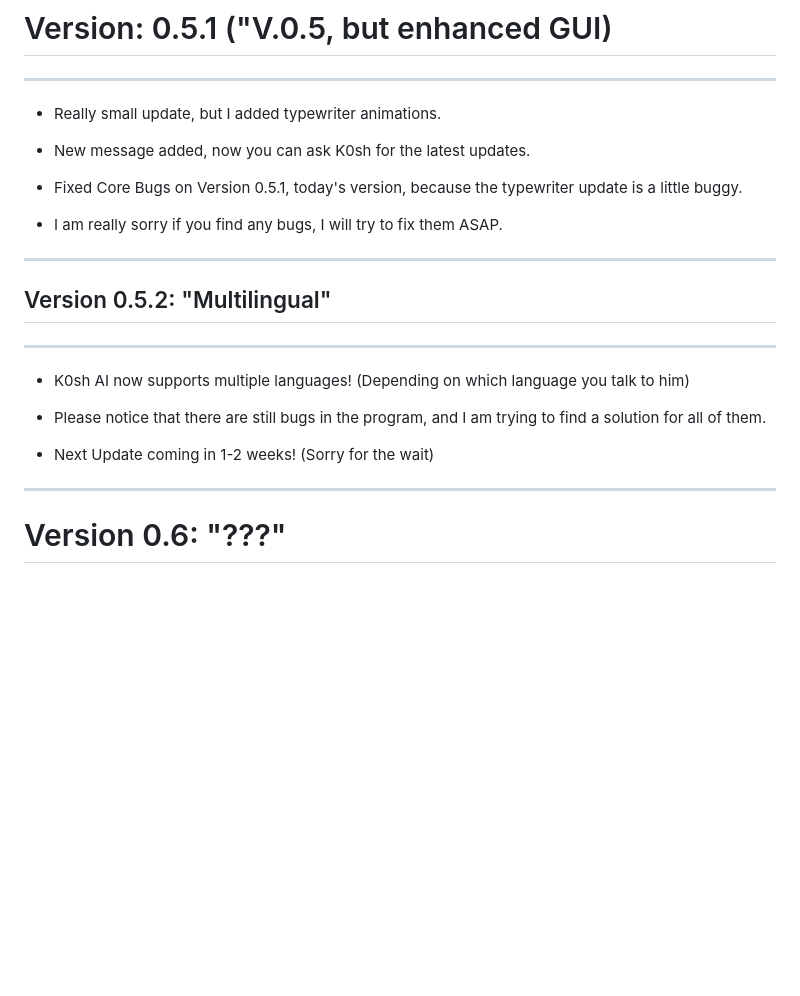
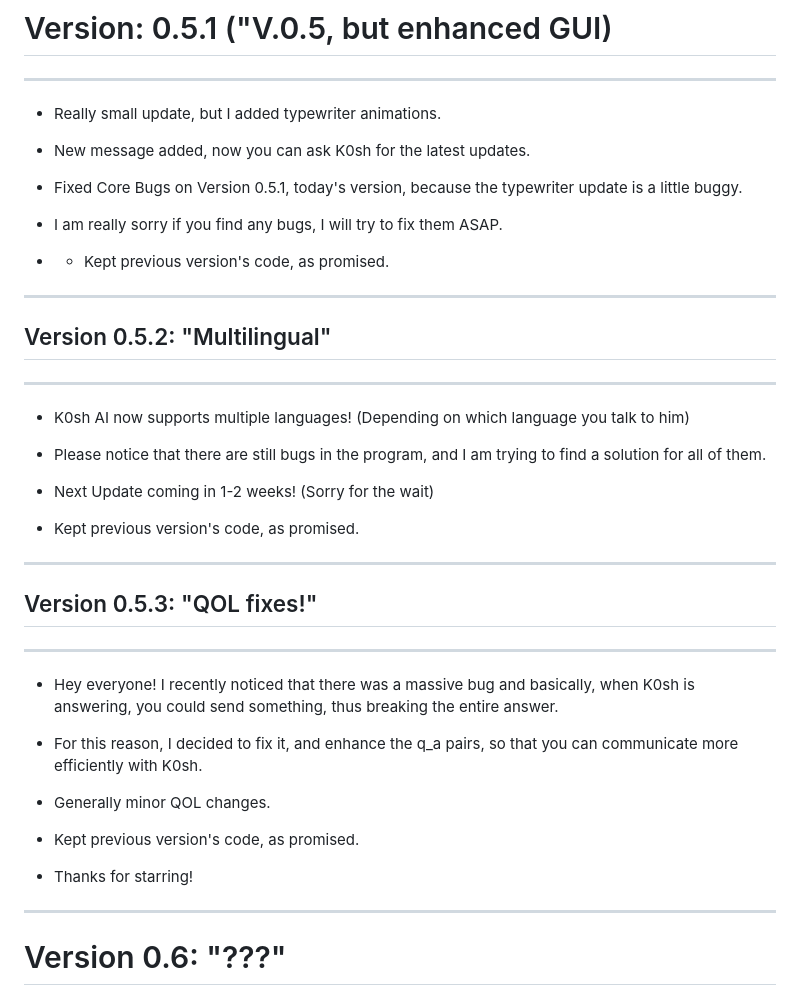
Before and after one commit to AlexKotsovolis/AI-Gaming-Machine-K0sh-AI-, a Markdown page: README.md, the part around the change. Drawn GitHub-style; blank space fills up the shorter version.

```diff
--- a/README.md
+++ b/README.md
@@ -165,6 +165,8 @@ The update log is basically a file here in github, where I will be updating the
 
   - I am really sorry if you find any bugs, I will try to fix them ASAP.
 
+  - - Kept previous version's code, as promised.
+
 ---
 ## Version 0.5.2: "Multilingual"
 ---
@@ -174,6 +176,22 @@ The update log is basically a file here in github, where I will be updating the
   - Please notice that there are still bugs in the program, and I am trying to find a solution for all of them.
 
   - Next Update coming in 1-2 weeks! (Sorry for the wait)
+
+  - Kept previous version's code, as promised.
+
+---
+## Version 0.5.3: "QOL fixes!"
+---
+
+  - Hey everyone! I recently noticed that there was a massive bug and basically, when K0sh is answering, you could send something, thus breaking the entire answer.
+
+  - For this reason, I decided to fix it, and enhance the q_a pairs, so that you can communicate more efficiently with K0sh.
+
+  - Generally minor QOL changes.
+
+  - Kept previous version's code, as promised.
+
+  - Thanks for starring!
 
 ---
 # Version 0.6: "???"
```
